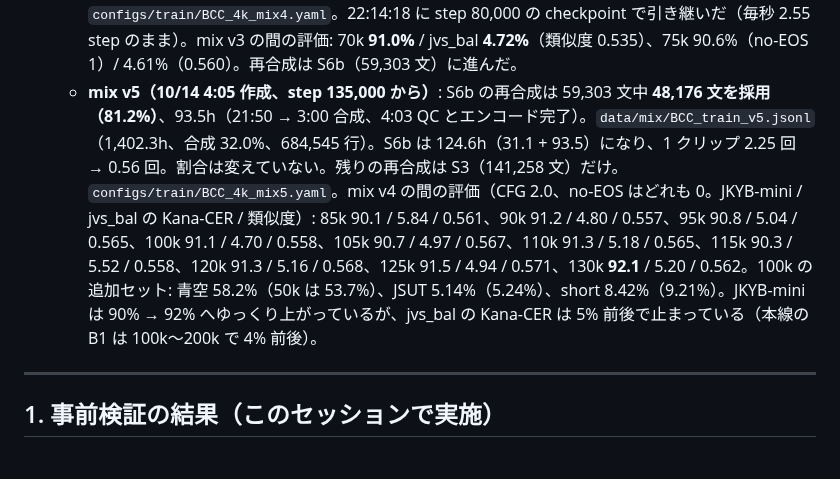
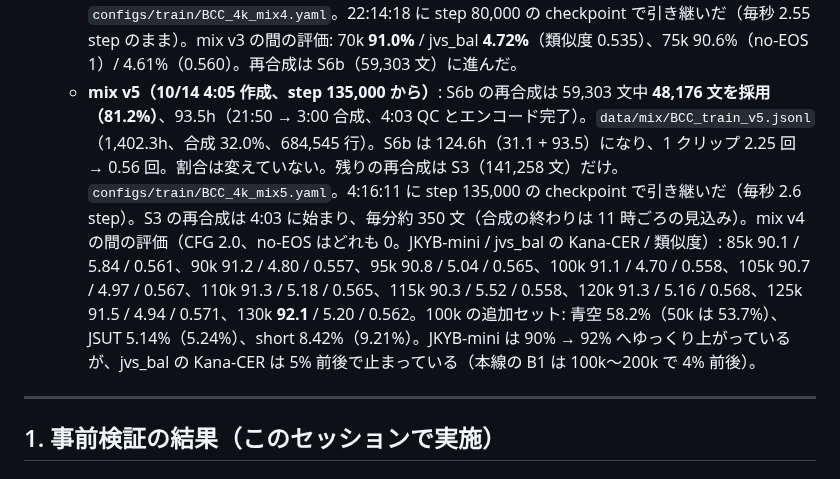
Before and after one commit to takuma104/pocket-tts-ja, a Markdown page: docs/plans/ja_finetune_plan.md, the part around the change. GitHub-like rendering.

Commit message:
plan: B-CC took mix v5 over at step 135,000
Co-Authored-By: Claude Opus 5.5 <noreply@anthropic.com>
Claude-Session: https://claude.ai/code/session_01JeacE8imr3xdQywkMQp4qn

```diff
--- a/docs/plans/ja_finetune_plan.md
+++ b/docs/plans/ja_finetune_plan.md
@@ -147,7 +147,7 @@ ChatGPT案をそのまま骨格にする。
   - **引き継ぎの確認と 20k〜35k の評価**: 15:59:55 に step 25,000 の checkpoint の直後で止まり、30 秒後に mix v2 で再開した（step の欠落なし）。JKYB-mini は 20k 86.0% → 25k 85.9% → 30k 88.7% → **35k 90.3%**（mix v2 に入って 10k step で +4.3pt）、jvs_bal は Kana-CER 5.7〜6.2% / 類似度 0.57、no-EOS 0。valid loss は 0.034 → 0.033。
   - **mix v3（10/13 18:50 作成、step 50,000 から）**: S6a の再合成は 25,271 文中 **19,961 文を採用（79.0%）**、38.9h。mix v2 に足して `data/mix/BCC_train_v3.jsonl`（1,400.3h、合成 31.9%、参照の実録音 2,793 行）。S6a は 0.029 → 0.05（52.1h、1.3 倍）で、S5 だけが 3 倍の上限（0.039、目標 0.04）のまま。残りの再合成は S5（33,512 文、18:48 開始）→ S6b → S3。`configs/train/BCC_4k_mix3.yaml`。18:58:49 に step 50,000 の checkpoint で引き継いだ（毎秒 2.55 step のまま）。mix v2 の間の評価: 40k 89.8% / jvs_bal 6.39%、45k 89.1% / 5.50%（類似度 0.56〜0.57、no-EOS 0）。本線の B1 は合成を入れる前の 90k で 72.3% / 6.0%、入れた後の 100k〜200k で 4% 前後だったので、文全体の Kana-CER はまだ下がる途中とみる。**50k〜65k（CFG 2.0、no-EOS はどれも 0）**: JKYB-mini 89.8 → 90.4 → 90.5 → 90.0%、jvs_bal Kana-CER 6.25 → 6.20 → 5.69 → **5.11%**（類似度 0.56〜0.565）。50k の追加セット: 青空 53.7%（音 48.6 / 訓 71.4 / 付表 45.8）、JSUT Kana-CER 5.24%、short 9.21%。
   - **mix v4（10/13 21:52 作成、step 80,000 から）**: S5 の再合成は 33,512 文中 **25,062 文を採用（74.8%）**、46.9h（18:48 → 21:14 合成、21:50 QC とエンコード完了）。`data/mix/BCC_train_v4.jsonl`（1,402.3h、合成 32.0%、684,874 行）。S5 は 65.1h（18.2 + 46.9）になり、1 クリップ 3 回 → 0.86 回。**合成セットはすべて本線の割合になった**（残りの再合成 S6b・S3 は割合を変えず、繰り返しを減らす: S3 2.44 回、S6b 2.26 回）。`configs/train/BCC_4k_mix4.yaml`。22:14:18 に step 80,000 の checkpoint で引き継いだ（毎秒 2.55 step のまま）。mix v3 の間の評価: 70k **91.0%** / jvs_bal **4.72%**（類似度 0.535）、75k 90.6%（no-EOS 1）/ 4.61%（0.560）。再合成は S6b（59,303 文）に進んだ。
-  - **mix v5（10/14 4:05 作成、step 135,000 から）**: S6b の再合成は 59,303 文中 **48,176 文を採用（81.2%）**、93.5h（21:50 → 3:00 合成、4:03 QC とエンコード完了）。`data/mix/BCC_train_v5.jsonl`（1,402.3h、合成 32.0%、684,545 行）。S6b は 124.6h（31.1 + 93.5）になり、1 クリップ 2.25 回 → 0.56 回。割合は変えていない。残りの再合成は S3（141,258 文）だけ。`configs/train/BCC_4k_mix5.yaml`。mix v4 の間の評価（CFG 2.0、no-EOS はどれも 0。JKYB-mini / jvs_bal の Kana-CER / 類似度）: 85k 90.1 / 5.84 / 0.561、90k 91.2 / 4.80 / 0.557、95k 90.8 / 5.04 / 0.565、100k 91.1 / 4.70 / 0.558、105k 90.7 / 4.97 / 0.567、110k 91.3 / 5.18 / 0.565、115k 90.3 / 5.52 / 0.558、120k 91.3 / 5.16 / 0.568、125k 91.5 / 4.94 / 0.571、130k **92.1** / 5.20 / 0.562。100k の追加セット: 青空 58.2%（50k は 53.7%）、JSUT 5.14%（5.24%）、short 8.42%（9.21%）。JKYB-mini は 90% → 92% へゆっくり上がっているが、jvs_bal の Kana-CER は 5% 前後で止まっている（本線の B1 は 100k〜200k で 4% 前後）。
+  - **mix v5（10/14 4:05 作成、step 135,000 から）**: S6b の再合成は 59,303 文中 **48,176 文を採用（81.2%）**、93.5h（21:50 → 3:00 合成、4:03 QC とエンコード完了）。`data/mix/BCC_train_v5.jsonl`（1,402.3h、合成 32.0%、684,545 行）。S6b は 124.6h（31.1 + 93.5）になり、1 クリップ 2.25 回 → 0.56 回。割合は変えていない。残りの再合成は S3（141,258 文）だけ。`configs/train/BCC_4k_mix5.yaml`。4:16:11 に step 135,000 の checkpoint で引き継いだ（毎秒 2.6 step）。S3 の再合成は 4:03 に始まり、毎分約 350 文（合成の終わりは 11 時ごろの見込み）。mix v4 の間の評価（CFG 2.0、no-EOS はどれも 0。JKYB-mini / jvs_bal の Kana-CER / 類似度）: 85k 90.1 / 5.84 / 0.561、90k 91.2 / 4.80 / 0.557、95k 90.8 / 5.04 / 0.565、100k 91.1 / 4.70 / 0.558、105k 90.7 / 4.97 / 0.567、110k 91.3 / 5.18 / 0.565、115k 90.3 / 5.52 / 0.558、120k 91.3 / 5.16 / 0.568、125k 91.5 / 4.94 / 0.571、130k **92.1** / 5.20 / 0.562。100k の追加セット: 青空 58.2%（50k は 53.7%）、JSUT 5.14%（5.24%）、short 8.42%（9.21%）。JKYB-mini は 90% → 92% へゆっくり上がっているが、jvs_bal の Kana-CER は 5% 前後で止まっている（本線の B1 は 100k〜200k で 4% 前後）。
 
 ---
 
```
